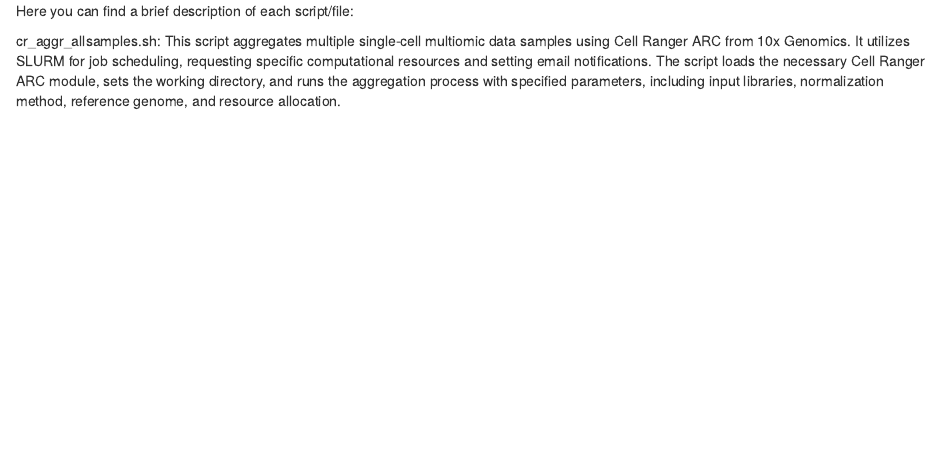
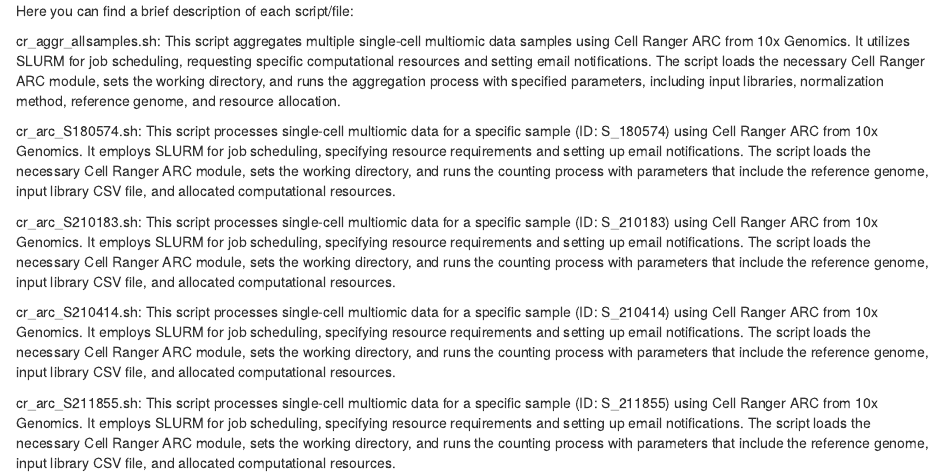
Before and after one commit to AgustinaDluca/final-degree-project, an R Markdown document (1.Cell_Ranger/README.rmd): the page in a window 1100 px wide, from its top. Rendered offline with R 4.5, knitr and Pandoc, with nearby package versions.

Commit message:
Update README.rmd

```diff
--- a/1.Cell_Ranger/README.rmd
+++ b/1.Cell_Ranger/README.rmd
@@ -1,3 +1,11 @@
 Here you can find a brief description of each script/file:
 
 cr_aggr_allsamples.sh: This script aggregates multiple single-cell multiomic data samples using Cell Ranger ARC from 10x Genomics. It utilizes SLURM for job scheduling, requesting specific computational resources and setting email notifications. The script loads the necessary Cell Ranger ARC module, sets the working directory, and runs the aggregation process with specified parameters, including input libraries, normalization method, reference genome, and resource allocation.
+
+cr_arc_S180574.sh: This script processes single-cell multiomic data for a specific sample (ID: S_180574) using Cell Ranger ARC from 10x Genomics. It employs SLURM for job scheduling, specifying resource requirements and setting up email notifications. The script loads the necessary Cell Ranger ARC module, sets the working directory, and runs the counting process with parameters that include the reference genome, input library CSV file, and allocated computational resources.
+
+cr_arc_S210183.sh: This script processes single-cell multiomic data for a specific sample (ID: S_210183) using Cell Ranger ARC from 10x Genomics. It employs SLURM for job scheduling, specifying resource requirements and setting up email notifications. The script loads the necessary Cell Ranger ARC module, sets the working directory, and runs the counting process with parameters that include the reference genome, input library CSV file, and allocated computational resources.
+
+cr_arc_S210414.sh: This script processes single-cell multiomic data for a specific sample (ID: S_210414) using Cell Ranger ARC from 10x Genomics. It employs SLURM for job scheduling, specifying resource requirements and setting up email notifications. The script loads the necessary Cell Ranger ARC module, sets the working directory, and runs the counting process with parameters that include the reference genome, input library CSV file, and allocated computational resources.
+
+cr_arc_S211855.sh: This script processes single-cell multiomic data for a specific sample (ID: S_211855) using Cell Ranger ARC from 10x Genomics. It employs SLURM for job scheduling, specifying resource requirements and setting up email notifications. The script loads the necessary Cell Ranger ARC module, sets the working directory, and runs the counting process with parameters that include the reference genome, input library CSV file, and allocated computational resources.
```
